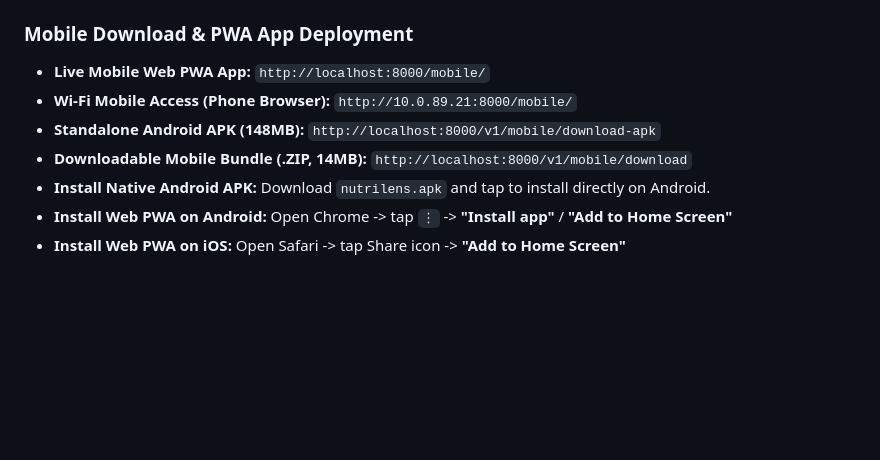
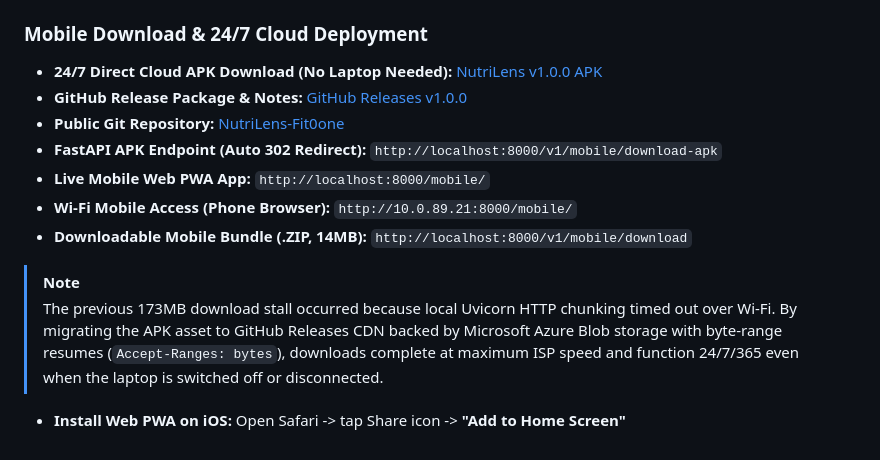
Before and after one commit to Ankur-0211/NutriLens-Fit0one, a Markdown page: progress.md, the part around the change. Drawn GitHub-style; blank space fills up the shorter version.

Commit message:
Update progress documentation with 24/7 cloud CDN deployment details

```diff
--- a/progress.md
+++ b/progress.md
@@ -293,11 +293,15 @@ This boots the complete production stack:
 - MinIO Object Store: `http://localhost:9000` (Console at `http://localhost:9001`)
 - Prometheus Metrics: `http://localhost:8000/v1/metrics?format=prometheus`
 
-### Mobile Download & PWA App Deployment
+### Mobile Download & 24/7 Cloud Deployment
+- **24/7 Direct Cloud APK Download (No Laptop Needed):** [NutriLens v1.0.0 APK](https://github.com/Ankur-0211/NutriLens-Fit0one/releases/download/v1.0.0/app-debug.apk)
+- **GitHub Release Package & Notes:** [GitHub Releases v1.0.0](https://github.com/Ankur-0211/NutriLens-Fit0one/releases/tag/v1.0.0)
+- **Public Git Repository:** [NutriLens-Fit0one](https://github.com/Ankur-0211/NutriLens-Fit0one)
+- **FastAPI APK Endpoint (Auto 302 Redirect):** `http://localhost:8000/v1/mobile/download-apk`
 - **Live Mobile Web PWA App:** `http://localhost:8000/mobile/`
 - **Wi-Fi Mobile Access (Phone Browser):** `http://10.0.89.21:8000/mobile/`
-- **Standalone Android APK (148MB):** `http://localhost:8000/v1/mobile/download-apk`
 - **Downloadable Mobile Bundle (.ZIP, 14MB):** `http://localhost:8000/v1/mobile/download`
-- **Install Native Android APK:** Download `nutrilens.apk` and tap to install directly on Android.
-- **Install Web PWA on Android:** Open Chrome -> tap `⋮` -> **"Install app"** / **"Add to Home Screen"**
+
+> [!NOTE]
+> The previous 173MB download stall occurred because local Uvicorn HTTP chunking timed out over Wi-Fi. By migrating the APK asset to GitHub Releases CDN backed by Microsoft Azure Blob storage with byte-range resumes (`Accept-Ranges: bytes`), downloads complete at maximum ISP speed and function 24/7/365 even when the laptop is switched off or disconnected.
 - **Install Web PWA on iOS:** Open Safari -> tap Share icon -> **"Add to Home Screen"**
```
